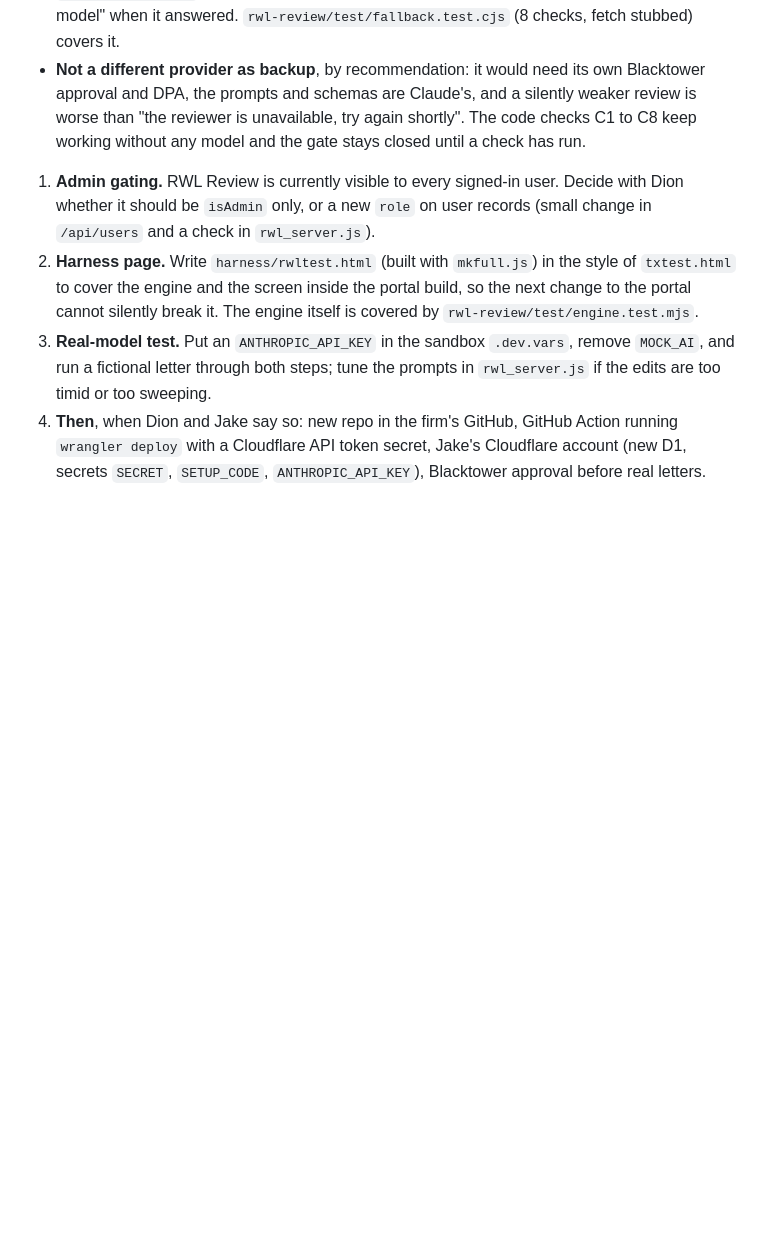
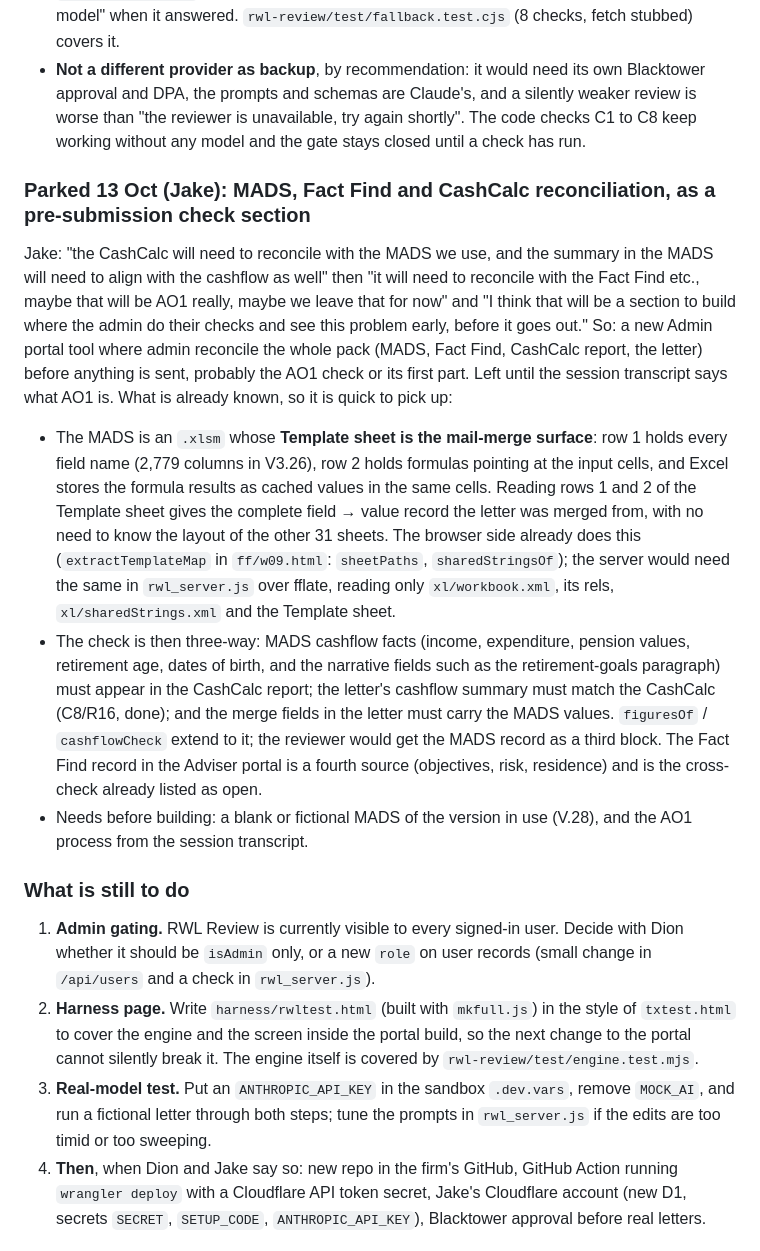
Before and after one commit to jakebbarber/sjb-admin-portal, a Markdown page: HANDOVER.md, the part around the change. Drawn GitHub-style; blank space fills up the shorter version.

Commit message:
HANDOVER: park the MADS and Fact Find reconciliation as a pre-submission check section, restore the to-do heading
Co-Authored-By: Claude Fable 5.1 <noreply@anthropic.com>
Claude-Session: https://claude.ai/code/session_01FiDVHmw1YUfQ8su1AyEo3K

```diff
--- a/HANDOVER.md
+++ b/HANDOVER.md
@@ -179,6 +179,16 @@ Jake: "link the API key from Claude to be the AI that runs this portal ... then
 - **Backup, both within Claude.** Layer 1, already there: `fallbacks:'default'` re-routes a declined request server-side. Layer 2, new in `askClaude`: a rate limit, overload, 5xx or network failure is retried once on the main model, then once on `CLAUDE_FALLBACK_MODEL` (default `claude-sonnet-5-5`); our own 4xx mistakes are not retried. The case history says "backup model" when it answered. `rwl-review/test/fallback.test.cjs` (8 checks, fetch stubbed) covers it.
 - **Not a different provider as backup**, by recommendation: it would need its own Blacktower approval and DPA, the prompts and schemas are Claude's, and a silently weaker review is worse than "the reviewer is unavailable, try again shortly". The code checks C1 to C8 keep working without any model and the gate stays closed until a check has run.
 
+### Parked 13 Oct (Jake): MADS, Fact Find and CashCalc reconciliation, as a pre-submission check section
+
+Jake: "the CashCalc will need to reconcile with the MADS we use, and the summary in the MADS will need to align with the cashflow as well" then "it will need to reconcile with the Fact Find etc., maybe that will be AO1 really, maybe we leave that for now" and "I think that will be a section to build where the admin do their checks and see this problem early, before it goes out." So: a new Admin portal tool where admin reconcile the whole pack (MADS, Fact Find, CashCalc report, the letter) before anything is sent, probably the AO1 check or its first part. Left until the session transcript says what AO1 is. What is already known, so it is quick to pick up:
+
+- The MADS is an `.xlsm` whose **Template sheet is the mail-merge surface**: row 1 holds every field name (2,779 columns in V3.26), row 2 holds formulas pointing at the input cells, and Excel stores the formula results as cached values in the same cells. Reading rows 1 and 2 of the Template sheet gives the complete field → value record the letter was merged from, with no need to know the layout of the other 31 sheets. The browser side already does this (`extractTemplateMap` in `ff/w09.html`: `sheetPaths`, `sharedStringsOf`); the server would need the same in `rwl_server.js` over fflate, reading only `xl/workbook.xml`, its rels, `xl/sharedStrings.xml` and the Template sheet.
+- The check is then three-way: MADS cashflow facts (income, expenditure, pension values, retirement age, dates of birth, and the narrative fields such as the retirement-goals paragraph) must appear in the CashCalc report; the letter's cashflow summary must match the CashCalc (C8/R16, done); and the merge fields in the letter must carry the MADS values. `figuresOf` / `cashflowCheck` extend to it; the reviewer would get the MADS record as a third block. The Fact Find record in the Adviser portal is a fourth source (objectives, risk, residence) and is the cross-check already listed as open.
+- Needs before building: a blank or fictional MADS of the version in use (V.28), and the AO1 process from the session transcript.
+
+### What is still to do
+
 1. **Admin gating.** RWL Review is currently visible to every signed-in user. Decide with Dion whether it should be `isAdmin` only, or a new `role` on user records (small change in `/api/users` and a check in `rwl_server.js`).
 2. **Harness page.** Write `harness/rwltest.html` (built with `mkfull.js`) in the style of `txtest.html` to cover the engine and the screen inside the portal build, so the next change to the portal cannot silently break it. The engine itself is covered by `rwl-review/test/engine.test.mjs`.
 3. **Real-model test.** Put an `ANTHROPIC_API_KEY` in the sandbox `.dev.vars`, remove `MOCK_AI`, and run a fictional letter through both steps; tune the prompts in `rwl_server.js` if the edits are too timid or too sweeping.
```
